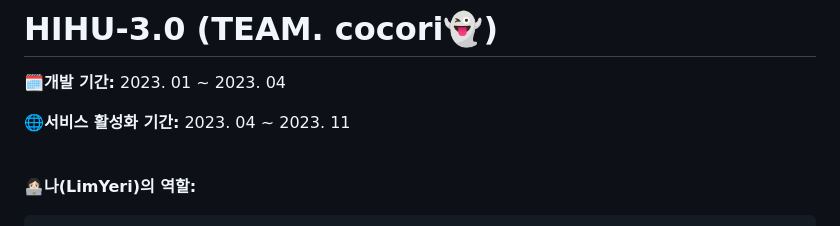
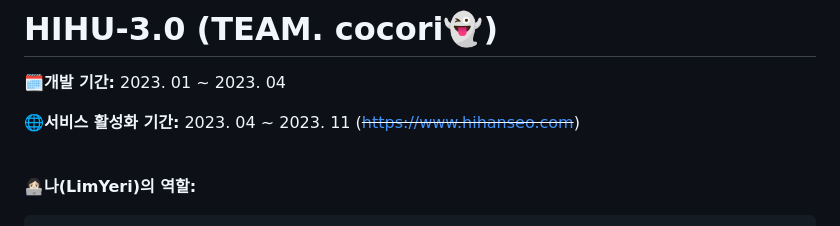
Before and after one commit to LimYeri/HIHU-3.0, a Markdown page: README.md, the part around the change. Rendered like a GitHub page.

```diff
--- a/README.md
+++ b/README.md
@@ -3,7 +3,7 @@
 2023. 01 ~ 2023. 04
 
 **🌐서비스 활성화 기간:**
-2023. 04 ~ 2023. 11
+2023. 04 ~ 2023. 11 (~~https://www.hihanseo.com~~)
 
 <br>
 
```
